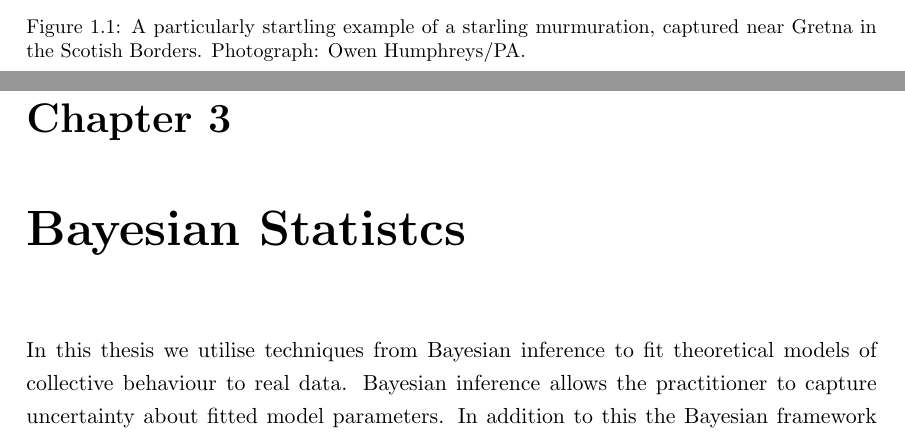
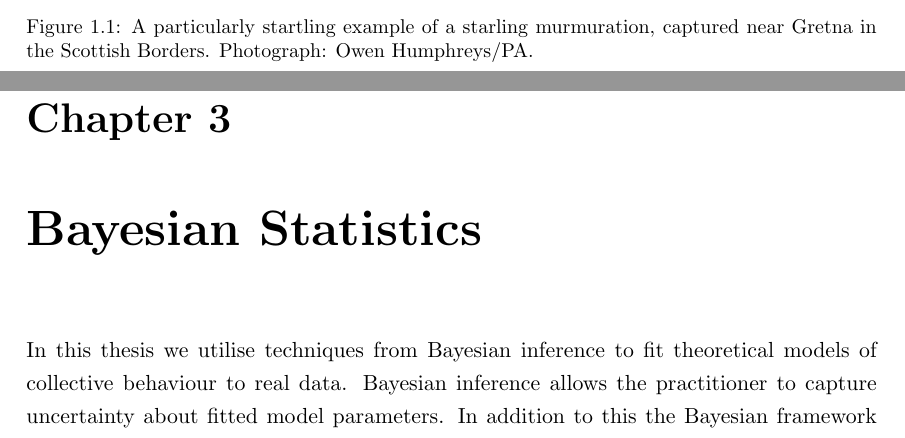
Before and after one commit to jwalton3141/phd_thesis, a LaTeX thesis (thesis.tex, which reads chapters/bayes_intro.tex, chapters/introduction.tex): two parts of pages 3 and 12 of 16, joined at a grey line, cut so that both start at the same text. Compiled offline with pdfLaTeX.

Commit message:
Spellings

```diff
--- a/chapters/bayes_intro.tex
+++ b/chapters/bayes_intro.tex
@@ -1,4 +1,4 @@
-\chapter{Bayesian Statistcs}
+\chapter{Bayesian Statistics}
 \label{cha:bayes_intro}
 In this thesis we utilise techniques from Bayesian inference to fit theoretical models of collective behaviour to real data. Bayesian inference allows the practitioner to capture uncertainty about fitted model parameters. In addition to this the Bayesian framework permits flexible model structures and potential inclusion of expert information via the prior distribution. With this we seek to fit empirical data to a generalisation of a popular model from the literature.
 
--- a/chapters/introduction.tex
+++ b/chapters/introduction.tex
@@ -8,7 +8,7 @@ Many of us have been struck by the inherent beauty of animals moving collectivel
 
 \begin{figure}[!htbp]
 	\includegraphics[width=\textwidth]{fig/murmuration.jpg}
-	\caption{A particularly startling example of a starling murmuration, captured near Gretna in the Scotish Borders. Photograph: Owen Humphreys/PA.}
+	\caption{A particularly startling example of a starling murmuration, captured near Gretna in the Scottish Borders. Photograph: Owen Humphreys/PA.}
 	\label{fig:murmuration}
 \end{figure}
 
```
